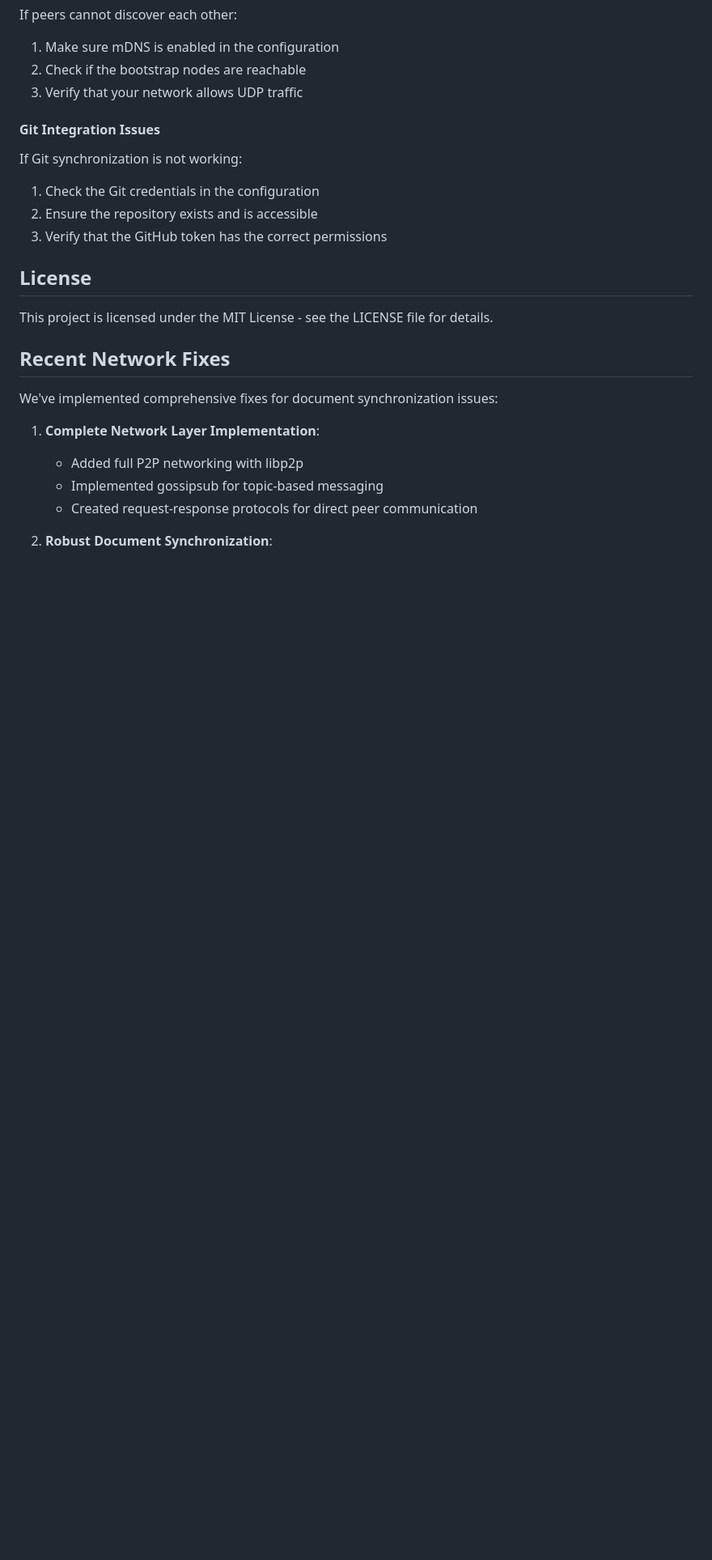
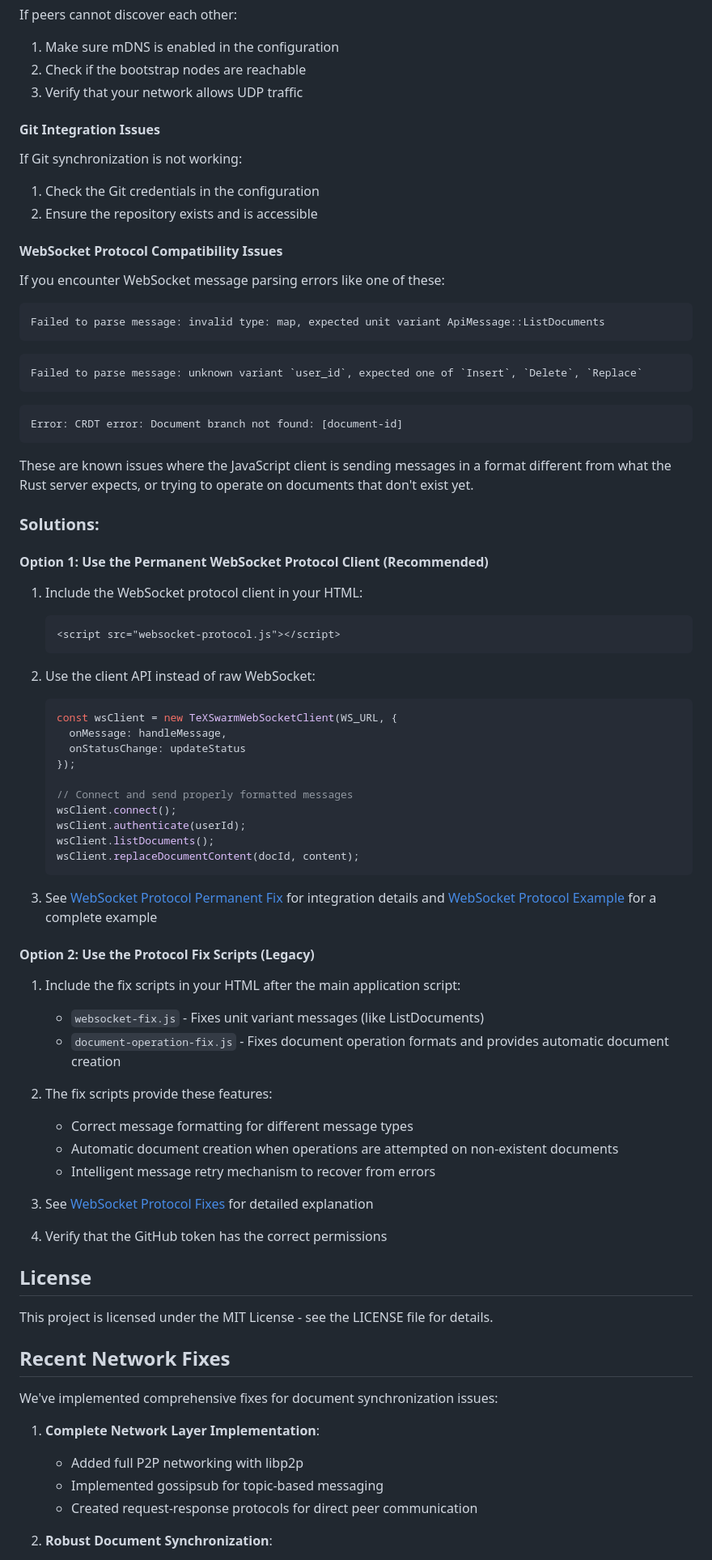
Before and after one commit to JonyBepary/TeXSwarm, a Markdown page: README.md, the part around the change. Shown at 81% size. GitHub-like rendering; blank space fills up the shorter version.

Commit message:
docs: Add troubleshooting section for WebSocket protocol compatibility issues

````diff
--- a/README.md
+++ b/README.md
@@ -464,6 +464,60 @@ If Git synchronization is not working:
 
 1. Check the Git credentials in the configuration
 2. Ensure the repository exists and is accessible
+
+#### WebSocket Protocol Compatibility Issues
+
+If you encounter WebSocket message parsing errors like one of these:
+
+```
+Failed to parse message: invalid type: map, expected unit variant ApiMessage::ListDocuments
+```
+```
+Failed to parse message: unknown variant `user_id`, expected one of `Insert`, `Delete`, `Replace`
+```
+```
+Error: CRDT error: Document branch not found: [document-id]
+```
+
+These are known issues where the JavaScript client is sending messages in a format different from what the Rust server expects, or trying to operate on documents that don't exist yet.
+
+### Solutions:
+
+#### Option 1: Use the Permanent WebSocket Protocol Client (Recommended)
+
+1. Include the WebSocket protocol client in your HTML:
+   ```html
+   <script src="websocket-protocol.js"></script>
+   ```
+
+2. Use the client API instead of raw WebSocket:
+   ```javascript
+   const wsClient = new TeXSwarmWebSocketClient(WS_URL, {
+     onMessage: handleMessage,
+     onStatusChange: updateStatus
+   });
+
+   // Connect and send properly formatted messages
+   wsClient.connect();
+   wsClient.authenticate(userId);
+   wsClient.listDocuments();
+   wsClient.replaceDocumentContent(docId, content);
+   ```
+
+3. See [WebSocket Protocol Permanent Fix](docs/websocket_protocol_permanent_fix.md) for integration details and [WebSocket Protocol Example](web/websocket-protocol-example.html) for a complete example
+
+#### Option 2: Use the Protocol Fix Scripts (Legacy)
+
+1. Include the fix scripts in your HTML after the main application script:
+   - `websocket-fix.js` - Fixes unit variant messages (like ListDocuments)
+   - `document-operation-fix.js` - Fixes document operation formats and provides automatic document creation
+
+2. The fix scripts provide these features:
+   - Correct message formatting for different message types
+   - Automatic document creation when operations are attempted on non-existent documents
+   - Intelligent message retry mechanism to recover from errors
+
+3. See [WebSocket Protocol Fixes](docs/websocket_protocol_fix.md) for detailed explanation
 3. Verify that the GitHub token has the correct permissions
 
 ## License
````
